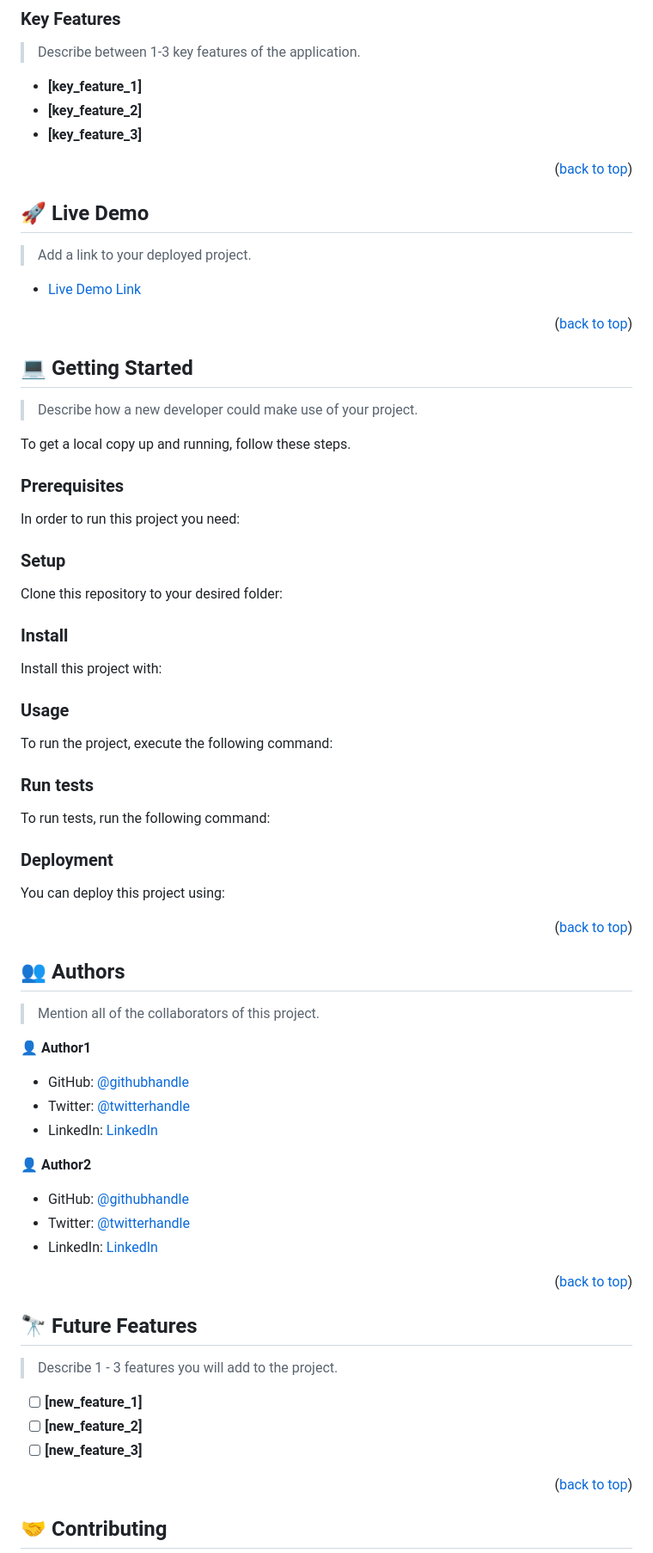
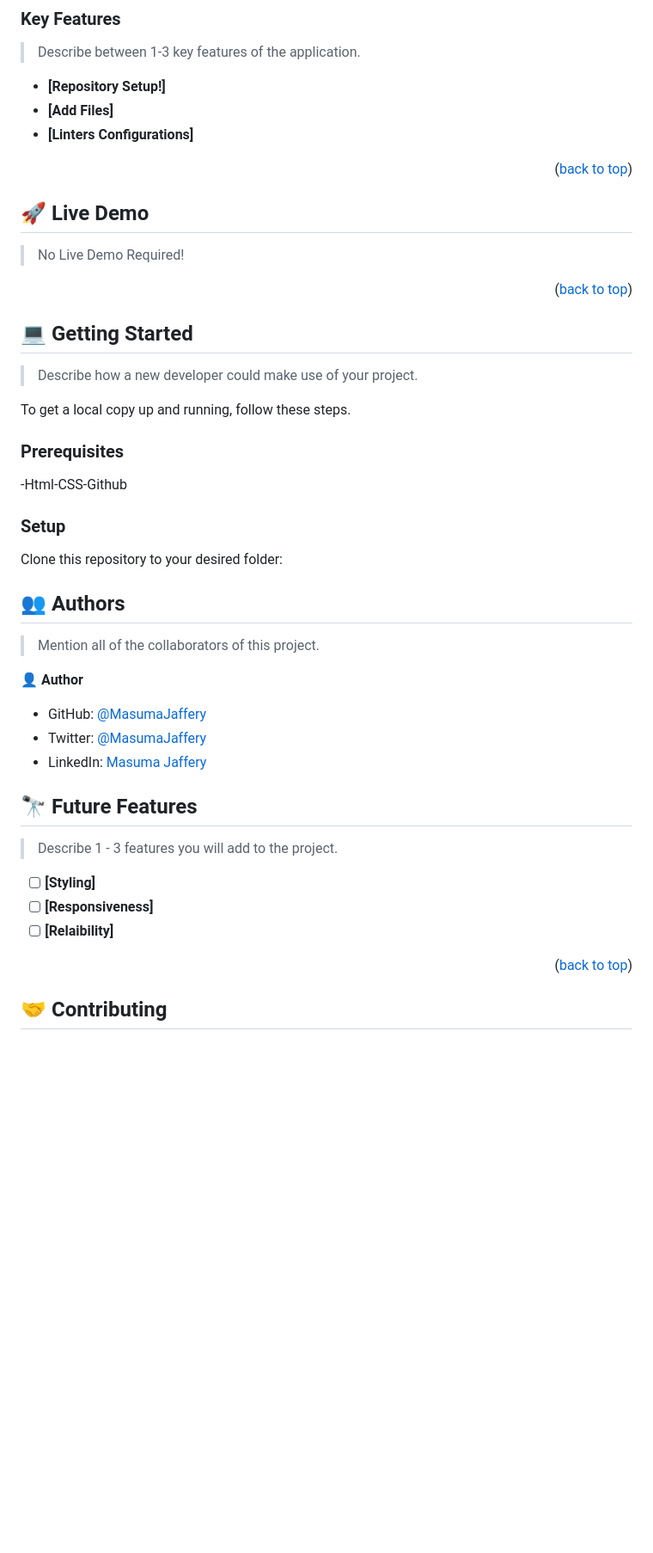
Before and after one commit to MasumaJaffery/HelloMicroverse-, a Markdown page: README.md, the part around the change printed below. Shown: that part at 86% size. Drawn GitHub-style; blank space fills up the shorter version.

````diff
--- a/README.md
+++ b/README.md
@@ -99,9 +96,9 @@ After you're finished please remove all the comments and instructions!
 
 > Describe between 1-3 key features of the application.
 
-- **[key_feature_1]**
-- **[key_feature_2]**
-- **[key_feature_3]**
+- **[Repository Setup!]**
+- **[Add Files]**
+- **[Linters Configurations]**
 
 <p align="right">(<a href="#readme-top">back to top</a>)</p>
 
@@ -109,9 +106,7 @@ After you're finished please remove all the comments and instructions!
 
 ## 🚀 Live Demo <a name="live-demo"></a>
 
-> Add a link to your deployed project.
-
-- [Live Demo Link](https://google.com)
+> No Live Demo Required!
 
 <p align="right">(<a href="#readme-top">back to top</a>)</p>
 
@@ -125,15 +120,7 @@ To get a local copy up and running, follow these steps.
 
 ### Prerequisites
 
-In order to run this project you need:
-
-<!--
-Example command:
-
-```sh
- gem install rails
-```
- -->
+-Html-CSS-Github
 
 ### Setup
 
@@ -144,60 +131,9 @@ Example commands:
 
 ```sh
   cd my-folder
-  git clone git@github.com:myaccount/my-project.git
+  git clone git@github.com:MasumaJaffery/HelloMicroverse-.git
 ```
 --->
-
-### Install
-
-Install this project with:
-
-<!--
-Example command:
-
-```sh
-  cd my-project
-  gem install
-```
---->
-
-### Usage
-
-To run the project, execute the following command:
-
-<!--
-Example command:
-
-```sh
-  rails server
-```
---->
-
-### Run tests
-
-To run tests, run the following command:
-
-<!--
-Example command:
-
-```sh
-  bin/rails test test/models/article_test.rb
-```
---->
-
-### Deployment
-
-You can deploy this project using:
-
-<!--
-Example:
-
-```sh
-
-```
- -->
-
-<p align="right">(<a href="#readme-top">back to top</a>)</p>
 
 <!-- AUTHORS -->
 
@@ -205,19 +141,11 @@ Example:
 
 > Mention all of the collaborators of this project.
 
-👤 **Author1**
+👤 **Author**
 
-- GitHub: [@githubhandle](https://github.com/githubhandle)
-- Twitter: [@twitterhandle](https://twitter.com/twitterhandle)
-- LinkedIn: [LinkedIn](https://linkedin.com/in/linkedinhandle)
-
-👤 **Author2**
-
-- GitHub: [@githubhandle](https://github.com/githubhandle)
-- Twitter: [@twitterhandle](https://twitter.com/twitterhandle)
-- LinkedIn: [LinkedIn](https://linkedin.com/in/linkedinhandle)
-
-<p align="right">(<a href="#readme-top">back to top</a>)</p>
+- GitHub: [@MasumaJaffery](https://github.com/MasumaJaffery)
+- Twitter: [@MasumaJaffery](https://twitter.com/MasumaJaffery)
+- LinkedIn: [Masuma Jaffery](https://www.linkedin.com/in/masuma-jaffery-797a29256/)
 
 <!-- FUTURE FEATURES -->
 
@@ -225,9 +153,9 @@ Example:
 
 > Describe 1 - 3 features you will add to the project.
 
-- [ ] **[new_feature_1]**
-- [ ] **[new_feature_2]**
-- [ ] **[new_feature_3]**
+- [ ] **[Styling]**
+- [ ] **[Responsiveness]**
+- [ ] **[Relaibility]**
 
 <p align="right">(<a href="#readme-top">back to top</a>)</p>
 
````
Also changed, not shown: other parts of README.md (+9 -38 lines), MIT.md (+1 -4 lines), Logo.png (added), murple_logo.png (deleted).
